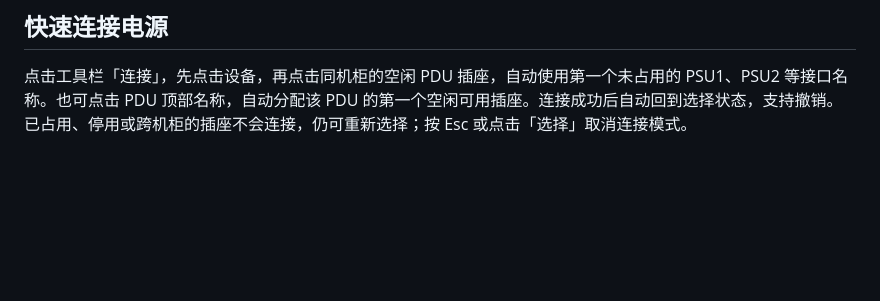
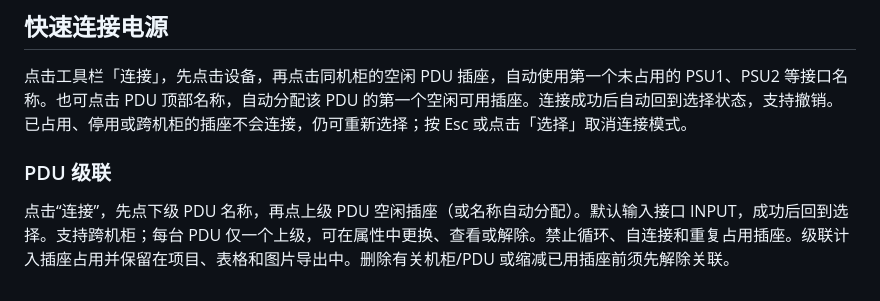
Before and after one commit to youynjw/netsketch, a Markdown page: 机柜管理说明.md, the part around the change. Drawn GitHub-style; blank space fills up the shorter version.

```diff
--- a/机柜管理说明.md
+++ b/机柜管理说明.md
@@ -60,3 +60,6 @@
 ## 快速连接电源
 
 点击工具栏「连接」，先点击设备，再点击同机柜的空闲 PDU 插座，自动使用第一个未占用的 PSU1、PSU2 等接口名称。也可点击 PDU 顶部名称，自动分配该 PDU 的第一个空闲可用插座。连接成功后自动回到选择状态，支持撤销。已占用、停用或跨机柜的插座不会连接，仍可重新选择；按 Esc 或点击「选择」取消连接模式。
+
+### PDU 级联
+点击“连接”，先点下级 PDU 名称，再点上级 PDU 空闲插座（或名称自动分配）。默认输入接口 INPUT，成功后回到选择。支持跨机柜；每台 PDU 仅一个上级，可在属性中更换、查看或解除。禁止循环、自连接和重复占用插座。级联计入插座占用并保留在项目、表格和图片导出中。删除有关机柜/PDU 或缩减已用插座前须先解除关联。
```
Also changed, not shown: README.md (+16 -0 lines), demo-network-topology.png (added), demo-rack-management.png (added), 5 other files.
